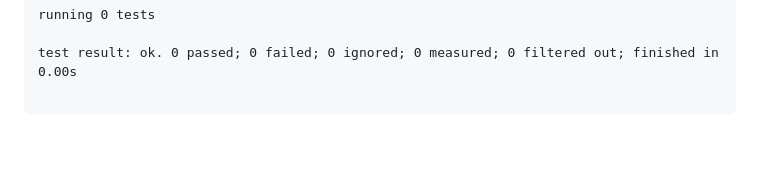
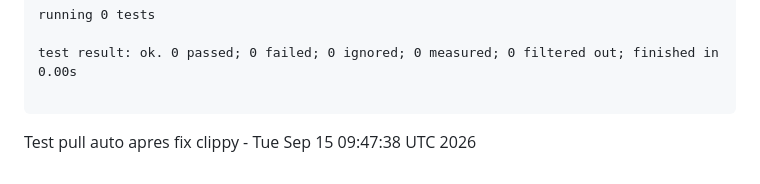
Before and after one commit to kelian-4/cera, a Markdown page: ci-status.md, the part around the change. GitHub-like rendering; blank space fills up the shorter version.

Commit message:
Test pull automatique

````diff
--- a/ci-status.md
+++ b/ci-status.md
@@ -95,3 +95,4 @@ running 0 tests
 test result: ok. 0 passed; 0 failed; 0 ignored; 0 measured; 0 filtered out; finished in 0.00s
 
 ```
+Test pull auto apres fix clippy - Tue Sep 15 09:47:38 UTC 2026
````
